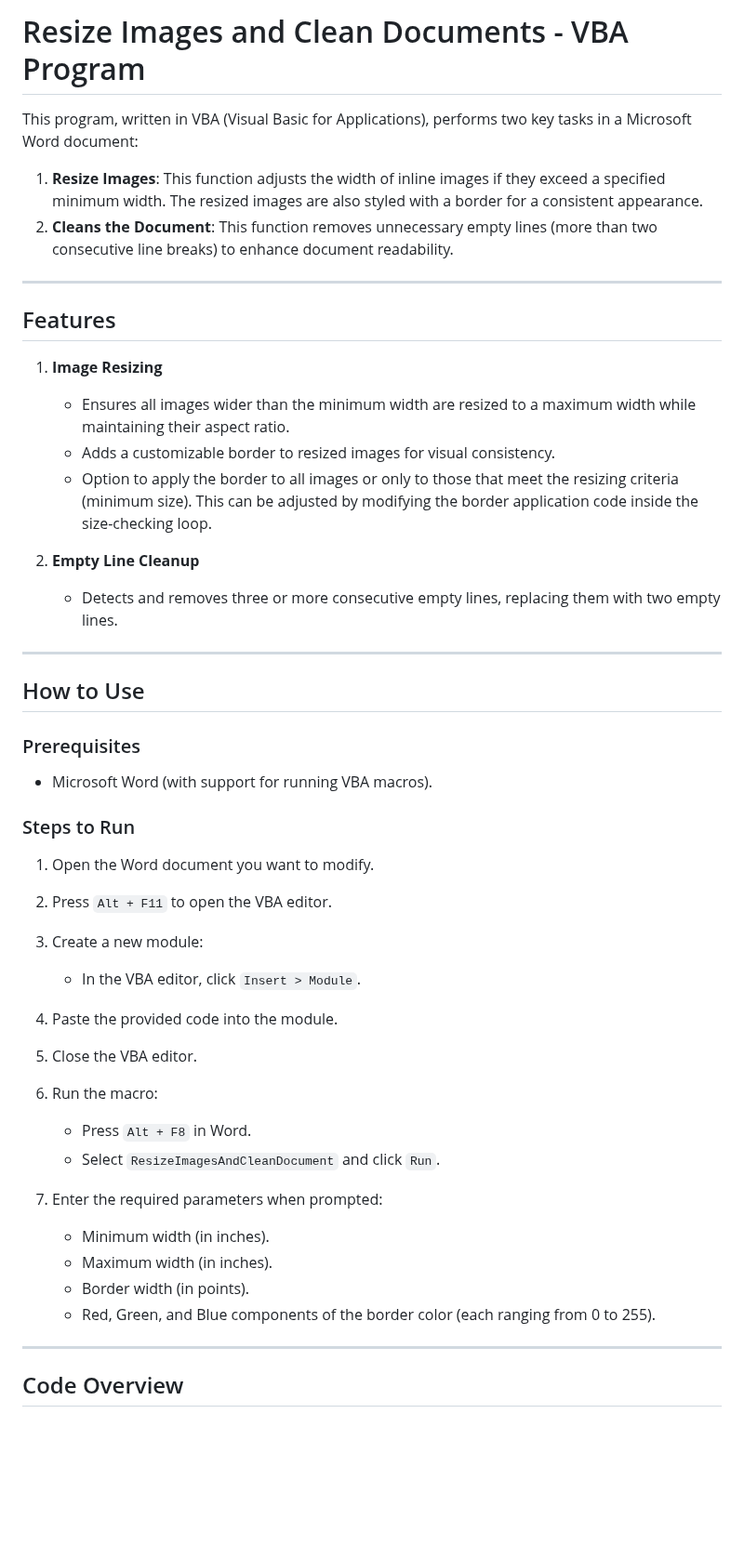
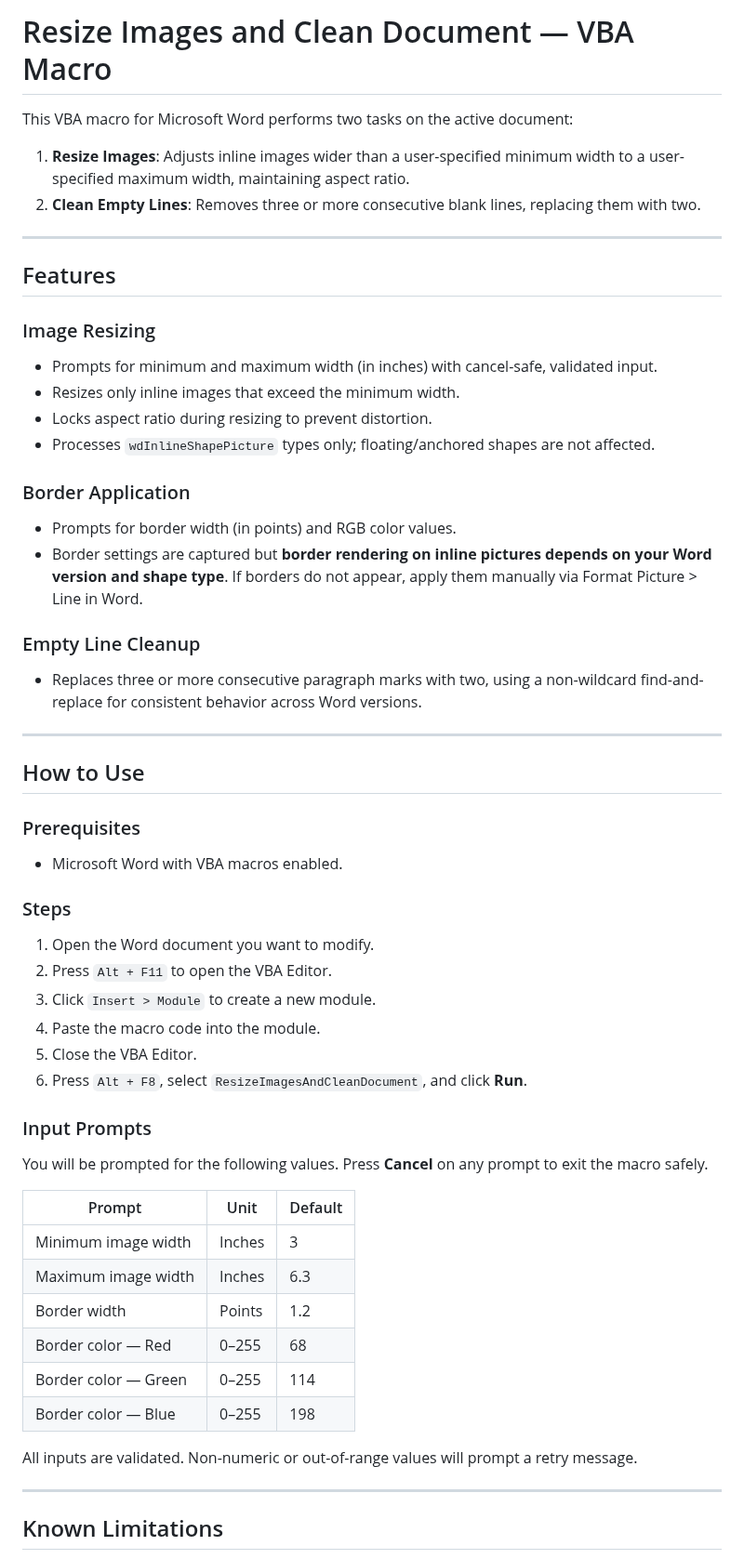
Before and after one commit to varunbiswasgit/aiacode, a Markdown page: WordResizeBorderImagesCleanlines.bas README.md, the part around one of its changes. Shown at 93% size. GitHub-like rendering; blank space fills up the shorter version.

Commit message:
Update README: fix border limitations, input validation, wildcard cleanup notes

```diff
--- a/WordResizeBorderImagesCleanlines.bas README.md
+++ b/WordResizeBorderImagesCleanlines.bas README.md
@@ -1,49 +1,59 @@
-# Resize Images and Clean Documents - VBA Program
+# Resize Images and Clean Document — VBA Macro
 
-This program, written in VBA (Visual Basic for Applications), performs two key tasks in a Microsoft Word document:
+This VBA macro for Microsoft Word performs two tasks on the active document:
 
-1. **Resize Images**: This function adjusts the width of inline images if they exceed a specified minimum width. The resized images are also styled with a border for a consistent appearance.
-2. **Cleans the Document**: This function removes unnecessary empty lines (more than two consecutive line breaks) to enhance document readability.
+1. **Resize Images**: Adjusts inline images wider than a user-specified minimum width to a user-specified maximum width, maintaining aspect ratio.
+2. **Clean Empty Lines**: Removes three or more consecutive blank lines, replacing them with two.
 
 ---
 
 ## Features
 
-1. **Image Resizing**
-   - Ensures all images wider than the minimum width are resized to a maximum width while maintaining their aspect ratio.
-   - Adds a customizable border to resized images for visual consistency.
-   - Option to apply the border to all images or only to those that meet the resizing criteria (minimum size). This can be adjusted by modifying the border application code inside the size-checking loop.
+### Image Resizing
+- Prompts for minimum and maximum width (in inches) with cancel-safe, validated input.
+- Resizes only inline images that exceed the minimum width.
+- Locks aspect ratio during resizing to prevent distortion.
+- Processes `wdInlineShapePicture` types only; floating/anchored shapes are not affected.
 
-2. **Empty Line Cleanup**
-   - Detects and removes three or more consecutive empty lines, replacing them with two empty lines.
+### Border Application
+- Prompts for border width (in points) and RGB color values.
+- Border settings are captured but **border rendering on inline pictures depends on your Word version and shape type**. If borders do not appear, apply them manually via Format Picture > Line in Word.
+
+### Empty Line Cleanup
+- Replaces three or more consecutive paragraph marks with two, using a non-wildcard find-and-replace for consistent behavior across Word versions.
 
 ---
 
 ## How to Use
 
 ### Prerequisites
+- Microsoft Word with VBA macros enabled.
 
-- Microsoft Word (with support for running VBA macros).
-
-### Steps to Run
+### Steps
 
 1. Open the Word document you want to modify.
-2. Press `Alt + F11` to open the VBA editor.
-3. Create a new module:
-   - In the VBA editor, click `Insert > Module`.
-4. Paste the provided code into the module.
-5. Close the VBA editor.
-6. Run the macro:
-   - Press `Alt + F8` in Word.
-   - Select `ResizeImagesAndCleanDocument` and click `Run`.
+2. Press `Alt + F11` to open the VBA Editor.
+3. Click `Insert > Module` to create a new module.
+4. Paste the macro code into the module.
+5. Close the VBA Editor.
+6. Press `Alt + F8`, select `ResizeImagesAndCleanDocument`, and click **Run**.
 
-7. Enter the required parameters when prompted:
-   - Minimum width (in inches).
-   - Maximum width (in inches).
-   - Border width (in points).
-   - Red, Green, and Blue components of the border color (each ranging from 0 to 255).
+### Input Prompts
+
+You will be prompted for the following values. Press **Cancel** on any prompt to exit the macro safely.
+
+| Prompt | Unit | Default |
+|---|---|---|
+| Minimum image width | Inches | 3 |
+| Maximum image width | Inches | 6.3 |
+| Border width | Points | 1.2 |
+| Border color — Red | 0–255 | 68 |
+| Border color — Green | 0–255 | 114 |
+| Border color — Blue | 0–255 | 198 |
+
+All inputs are validated. Non-numeric or out-of-range values will prompt a retry message.
 
 ---
 
-## Code Overview
+## Known Limitations
 
```
Also changed, not shown: other parts of WordResizeBorderImagesCleanlines.bas README.md (+9 -36 lines).
